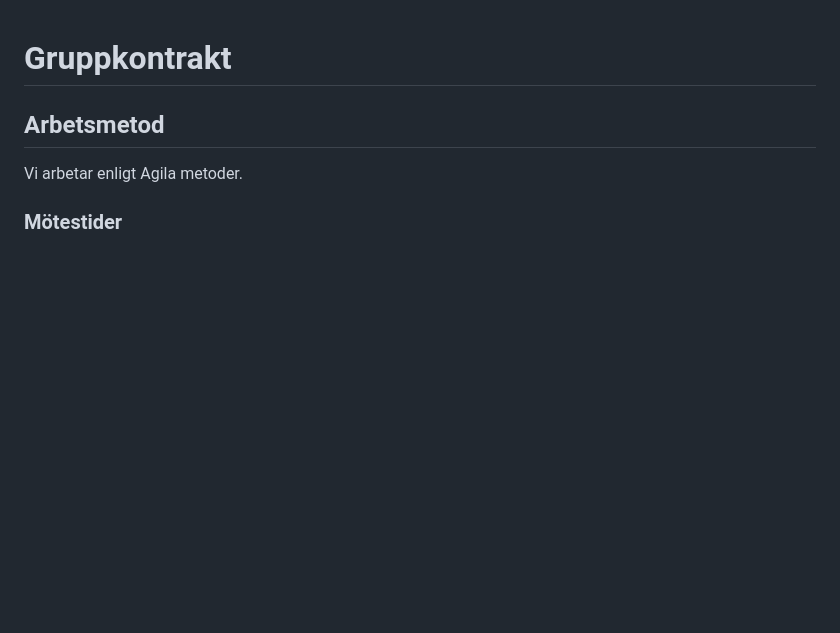
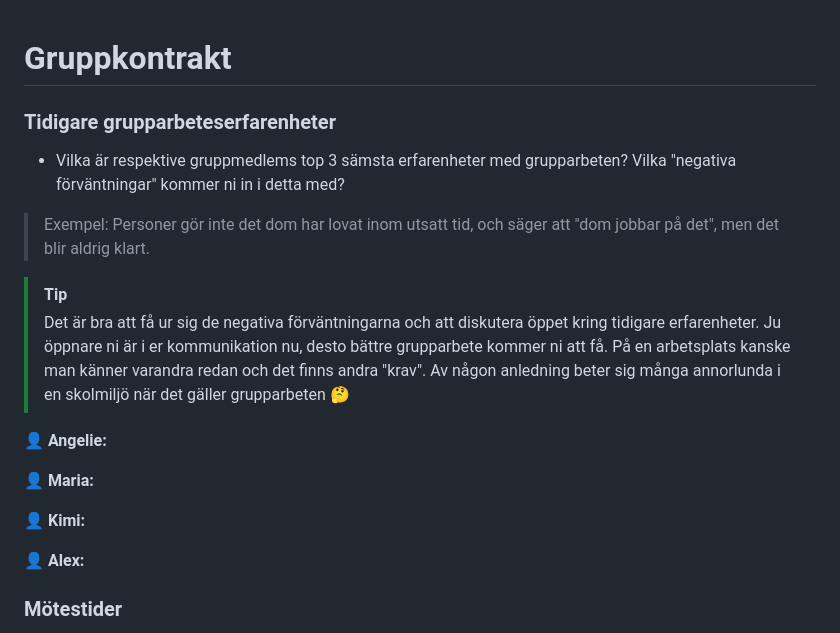
Before and after one commit to linasvard/negative-space, a Markdown page: GRUPPKONTRAKT.md, the part around the change. Drawn GitHub-style; blank space fills up the shorter version.

Commit message:
Add section for previous group work experiences

```diff
--- a/GRUPPKONTRAKT.md
+++ b/GRUPPKONTRAKT.md
@@ -1,7 +1,21 @@
 # Gruppkontrakt
 
-## Arbetsmetod
-Vi arbetar enligt Agila metoder.
+### Tidigare grupparbeteserfarenheter
+- Vilka är respektive gruppmedlems top 3 sämsta erfarenheter med grupparbeten? Vilka "negativa förväntningar" kommer ni in i detta med?
+
+> Exempel: Personer gör inte det dom har lovat inom utsatt tid, och säger att "dom jobbar på det", men det blir aldrig klart.
+
+> [!TIP]
+> Det är bra att få ur sig de negativa förväntningarna och att diskutera öppet kring tidigare erfarenheter. Ju öppnare ni är i er kommunikation nu, desto bättre grupparbete kommer ni att få. På en arbetsplats kanske man känner varandra redan och det finns andra "krav". Av någon anledning beter sig många annorlunda i en skolmiljö när det gäller grupparbeten :thinking:
+
+👤 **Angelie:**
+
+👤 **Maria:**
+
+👤 **Kimi:**
+
+👤 **Alex:**
+
 
 ### Mötestider
 - Daily standup: kl 09:00 varje vardag
```
